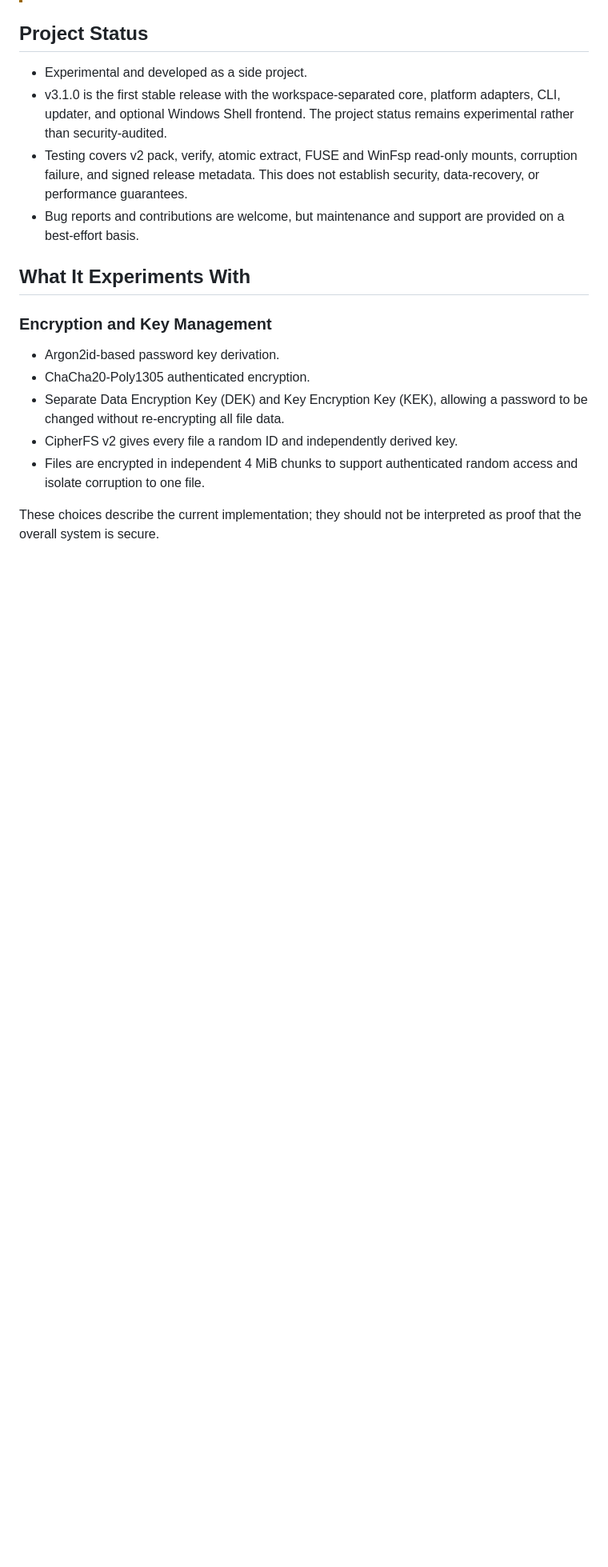
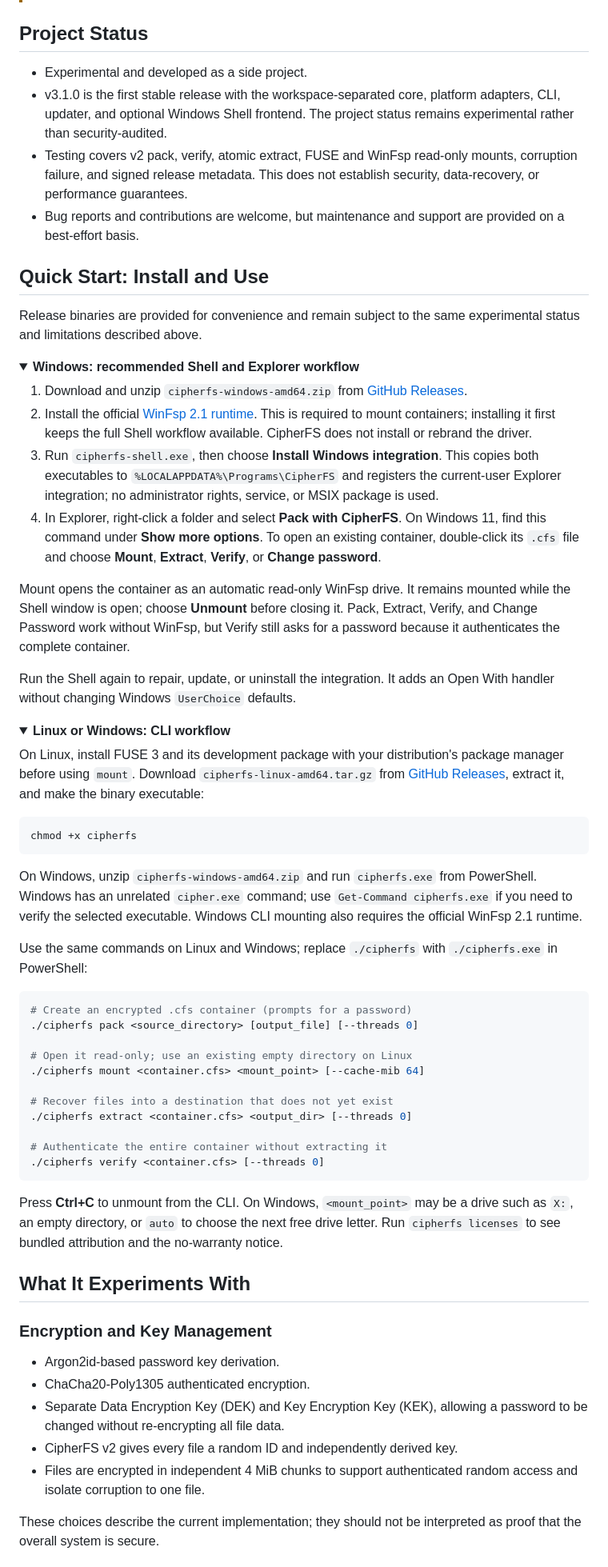
Before and after one commit to TW-RF54732/CipherFS, a Markdown page: README.md, the part around one of its changes. Shown at 80% size. Drawn GitHub-style; folded sections open; blank space fills up the shorter version.

````diff
--- a/README.md
+++ b/README.md
@@ -84,6 +84,77 @@ flowchart LR
 - Bug reports and contributions are welcome, but maintenance and support are
   provided on a best-effort basis.
 
+## Quick Start: Install and Use
+
+Release binaries are provided for convenience and remain subject to the same
+experimental status and limitations described above.
+
+<details open>
+<summary><strong>Windows: recommended Shell and Explorer workflow</strong></summary>
+
+1. Download and unzip `cipherfs-windows-amd64.zip` from
+   [GitHub Releases](https://github.com/TW-RF54732/CipherFS/releases).
+2. Install the official [WinFsp 2.1 runtime](https://winfsp.dev/rel/). This is
+   required to mount containers; installing it first keeps the full Shell
+   workflow available. CipherFS does not install or rebrand the driver.
+3. Run `cipherfs-shell.exe`, then choose **Install Windows integration**. This
+   copies both executables to `%LOCALAPPDATA%\Programs\CipherFS` and registers
+   the current-user Explorer integration; no administrator rights, service, or
+   MSIX package is used.
+4. In Explorer, right-click a folder and select **Pack with CipherFS**. On
+   Windows 11, find this command under **Show more options**. To open an
+   existing container, double-click its `.cfs` file and choose **Mount**,
+   **Extract**, **Verify**, or **Change password**.
+
+Mount opens the container as an automatic read-only WinFsp drive. It remains
+mounted while the Shell window is open; choose **Unmount** before closing it.
+Pack, Extract, Verify, and Change Password work without WinFsp, but Verify
+still asks for a password because it authenticates the complete container.
+
+Run the Shell again to repair, update, or uninstall the integration. It adds an
+Open With handler without changing Windows `UserChoice` defaults.
+</details>
+
+<details>
+<summary><strong>Linux or Windows: CLI workflow</strong></summary>
+
+On Linux, install FUSE 3 and its development package with your distribution's
+package manager before using `mount`. Download `cipherfs-linux-amd64.tar.gz`
+from [GitHub Releases](https://github.com/TW-RF54732/CipherFS/releases), extract
+it, and make the binary executable:
+
+```bash
+chmod +x cipherfs
+```
+
+On Windows, unzip `cipherfs-windows-amd64.zip` and run `cipherfs.exe` from
+PowerShell. Windows has an unrelated `cipher.exe` command; use
+`Get-Command cipherfs.exe` if you need to verify the selected executable.
+Windows CLI mounting also requires the official WinFsp 2.1 runtime.
+
+Use the same commands on Linux and Windows; replace `./cipherfs` with
+`./cipherfs.exe` in PowerShell:
+
+```bash
+# Create an encrypted .cfs container (prompts for a password)
+./cipherfs pack <source_directory> [output_file] [--threads 0]
+
+# Open it read-only; use an existing empty directory on Linux
+./cipherfs mount <container.cfs> <mount_point> [--cache-mib 64]
+
+# Recover files into a destination that does not yet exist
+./cipherfs extract <container.cfs> <output_dir> [--threads 0]
+
+# Authenticate the entire container without extracting it
+./cipherfs verify <container.cfs> [--threads 0]
+```
+
+Press **Ctrl+C** to unmount from the CLI. On Windows, `<mount_point>` may be a
+drive such as `X:`, an empty directory, or `auto` to choose the next free drive
+letter. Run `cipherfs licenses` to see bundled attribution and the no-warranty
+notice.
+</details>
+
 ## What It Experiments With
 
 ### Encryption and Key Management
````
Also changed, not shown: other parts of README.md (+5 -108 lines).
